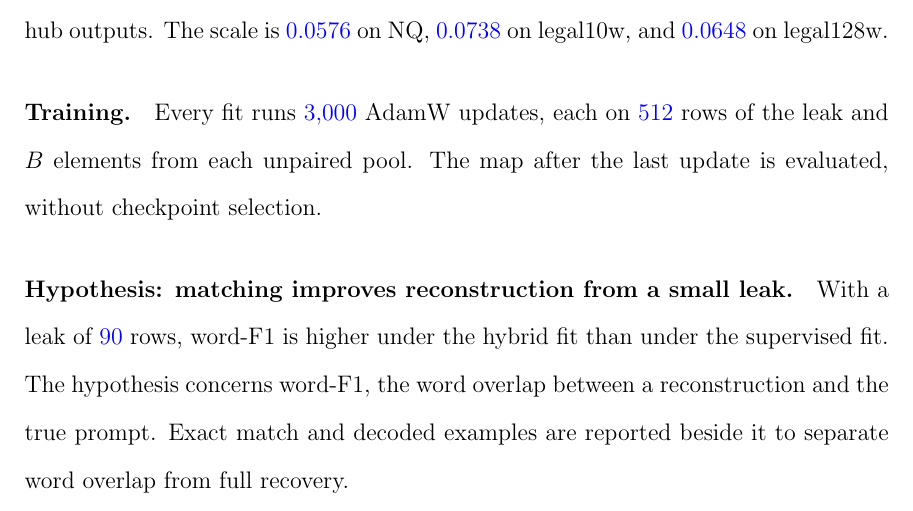
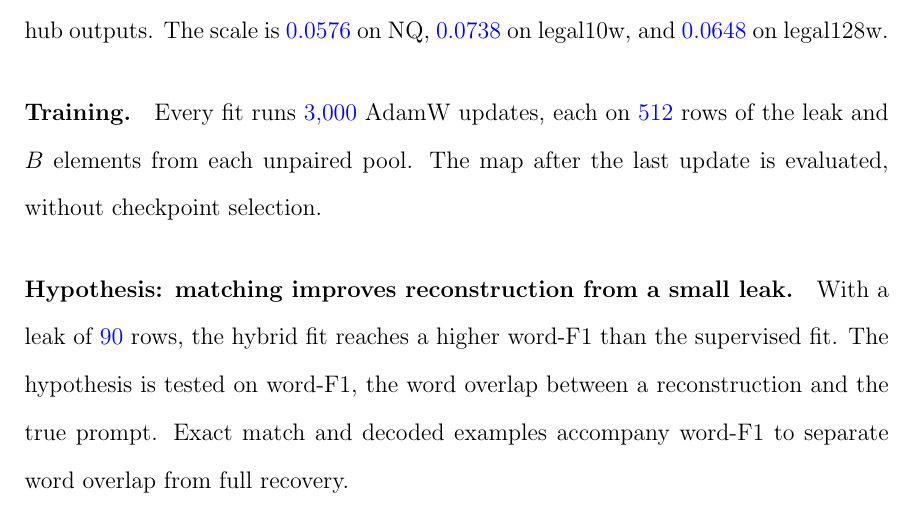
Before and after one commit to pdang468/writing_proposal_dec26, a LaTeX thesis (main.tex, which reads chapters/ch4_weak_supervised_attack/s2_method.tex): part of page 28 of 44, cut so that both start at the same text. Compiled offline with pdfLaTeX.

Commit message:
ch4 method: the hypothesis paragraph with acting verbs

```diff
--- a/chapters/ch4_weak_supervised_attack/s2_method.tex
+++ b/chapters/ch4_weak_supervised_attack/s2_method.tex
@@ -53,6 +53,6 @@ The scale is \vf{0.0576} on NQ, \vf{0.0738} on legal10w, and \vf{0.0648} on lega
 The map after the last update is evaluated, without checkpoint selection.
 
 \paragraph{Hypothesis: matching improves reconstruction from a small leak.}\label{sec:attack:hypotheses}
-With a leak of \vf{90} rows, word-F1 is higher under the hybrid fit than under the supervised fit.
-The hypothesis concerns word-F1, the word overlap between a reconstruction and the true prompt.
-Exact match and decoded examples are reported beside it to separate word overlap from full recovery.
+With a leak of \vf{90} rows, the hybrid fit reaches a higher word-F1 than the supervised fit.
+The hypothesis is tested on word-F1, the word overlap between a reconstruction and the true prompt.
+Exact match and decoded examples accompany word-F1 to separate word overlap from full recovery.
```
